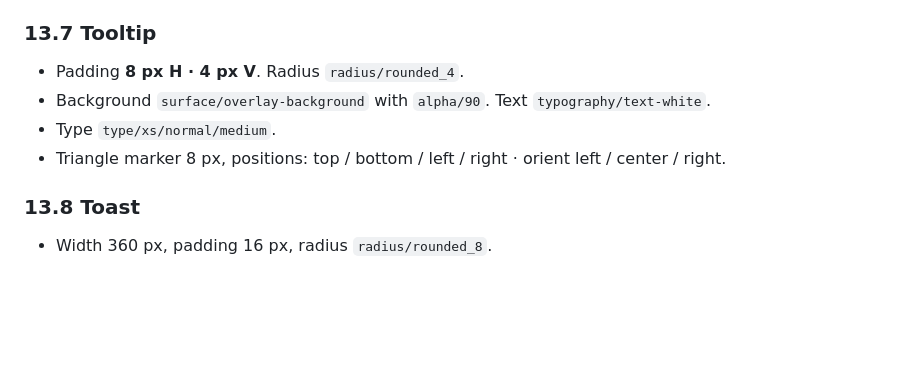
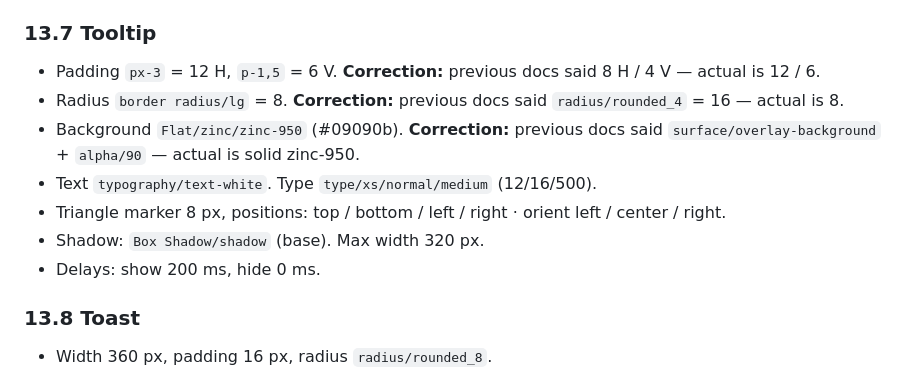
Before and after one commit to nilanjan-cmyk/horizon-ds-guidelines, a Markdown page: Guidelines_Product Design.md, the part around the change. Drawn GitHub-style; blank space fills up the shorter version.

Commit message:
auto: 2026-05-15 16:11:25

```diff
--- a/Guidelines_Product Design.md
+++ b/Guidelines_Product Design.md
@@ -411,10 +411,13 @@ This section documents every component page in the Horizon DS. Each entry covers
 
 ### 13.7 Tooltip
 
-- Padding **8 px H · 4 px V**. Radius `radius/rounded_4`.
-- Background `surface/overlay-background` with `alpha/90`. Text `typography/text-white`.
-- Type `type/xs/normal/medium`.
+- Padding `px-3` = 12 H, `p-1,5` = 6 V. **Correction:** previous docs said 8 H / 4 V — actual is 12 / 6.
+- Radius `border radius/lg` = 8. **Correction:** previous docs said `radius/rounded_4` = 16 — actual is 8.
+- Background `Flat/zinc/zinc-950` (#09090b). **Correction:** previous docs said `surface/overlay-background` + `alpha/90` — actual is solid zinc-950.
+- Text `typography/text-white`. Type `type/xs/normal/medium` (12/16/500).
 - Triangle marker 8 px, positions: top / bottom / left / right · orient left / center / right.
+- Shadow: `Box Shadow/shadow` (base). Max width 320 px.
+- Delays: show 200 ms, hide 0 ms.
 
 ### 13.8 Toast
 
```
